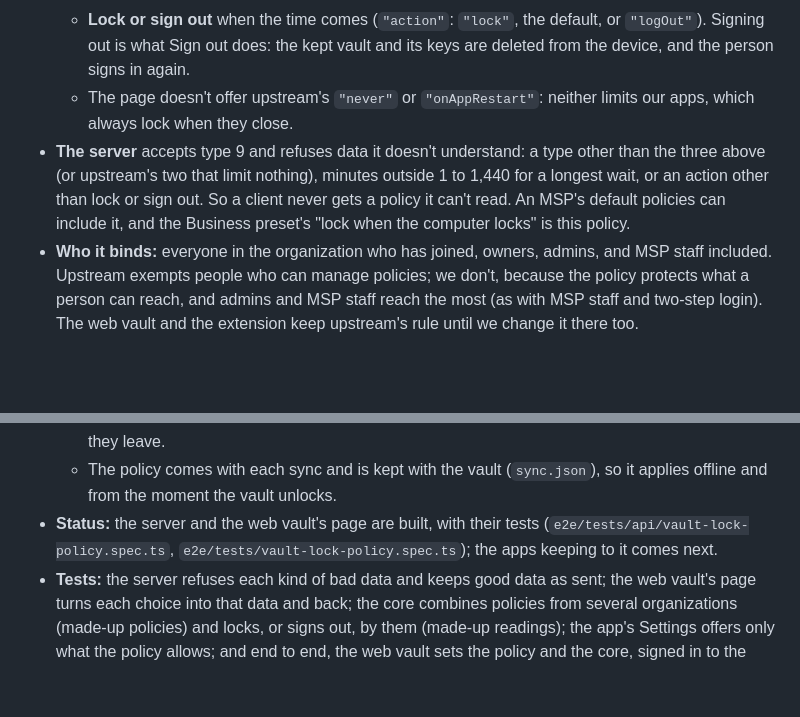
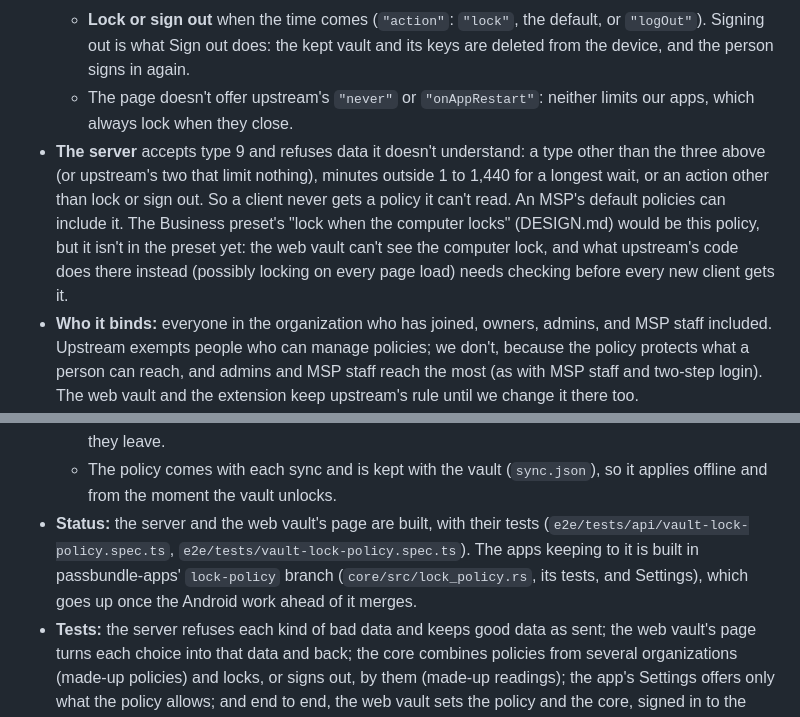
Before and after one commit to PimpinPumpkin/Passbundle, a Markdown page: docs/core.md, 2 parts joined by grey strips. GitHub-like rendering; blank space fills up the shorter version.

Commit message:
Organizations can set when members' vaults lock, and whether they lock or sign out then (Vault lock)

```diff
--- a/docs/core.md
+++ b/docs/core.md
@@ -140,14 +140,14 @@ An organization can set how long its members' vaults may stay open, which MSPs w
   - **When the computer locks** (`"onSystemLock"`): "Lock when the computer sleeps or its screen locks" stays on. The wait is the person's.
   - **Lock or sign out** when the time comes (`"action"`: `"lock"`, the default, or `"logOut"`). Signing out is what Sign out does: the kept vault and its keys are deleted from the device, and the person signs in again.
   - The page doesn't offer upstream's `"never"` or `"onAppRestart"`: neither limits our apps, which always lock when they close.
-- **The server** accepts type 9 and refuses data it doesn't understand: a type other than the three above (or upstream's two that limit nothing), minutes outside 1 to 1,440 for a longest wait, or an action other than lock or sign out. So a client never gets a policy it can't read. An MSP's default policies can include it, and the Business preset's "lock when the computer locks" is this policy.
+- **The server** accepts type 9 and refuses data it doesn't understand: a type other than the three above (or upstream's two that limit nothing), minutes outside 1 to 1,440 for a longest wait, or an action other than lock or sign out. So a client never gets a policy it can't read. An MSP's default policies can include it. The Business preset's "lock when the computer locks" (DESIGN.md) would be this policy, but it isn't in the preset yet: the web vault can't see the computer lock, and what upstream's code does there instead (possibly locking on every page load) needs checking before every new client gets it.
 - **Who it binds:** everyone in the organization who has joined, owners, admins, and MSP staff included. Upstream exempts people who can manage policies; we don't, because the policy protects what a person can reach, and admins and MSP staff reach the most (as with MSP staff and two-step login). The web vault and the extension keep upstream's rule until we change it there too.
 - **More than one organization:** the strictest of each part applies: the shortest wait, immediately over any wait, the computer locking if any says so, and signing out if any says so.
 - **In the apps:** the core keeps the person's own choice and the policy apart, and applies the stricter.
   - Settings offers only the waits the policy allows and says why ("Your organization locks PassBundle after 15 minutes at most"). With "when the computer locks", that switch shows on and can't be turned off.
   - A choice made before the policy (a longer wait) is kept, not changed: the policy's wait applies while the policy does, and the person's own choice comes back if the organization drops it or they leave.
   - The policy comes with each sync and is kept with the vault (`sync.json`), so it applies offline and from the moment the vault unlocks.
-- **Status:** the server and the web vault's page are built, with their tests (`e2e/tests/api/vault-lock-policy.spec.ts`, `e2e/tests/vault-lock-policy.spec.ts`); the apps keeping to it comes next.
+- **Status:** the server and the web vault's page are built, with their tests (`e2e/tests/api/vault-lock-policy.spec.ts`, `e2e/tests/vault-lock-policy.spec.ts`). The apps keeping to it is built in passbundle-apps' `lock-policy` branch (`core/src/lock_policy.rs`, its tests, and Settings), which goes up once the Android work ahead of it merges.
 - **Tests:** the server refuses each kind of bad data and keeps good data as sent; the web vault's page turns each choice into that data and back; the core combines policies from several organizations (made-up policies) and locks, or signs out, by them (made-up readings); the app's Settings offers only what the policy allows; and end to end, the web vault sets the policy and the core, signed in to the same server, keeps to it.
 
 ## The bridge to the app
```
